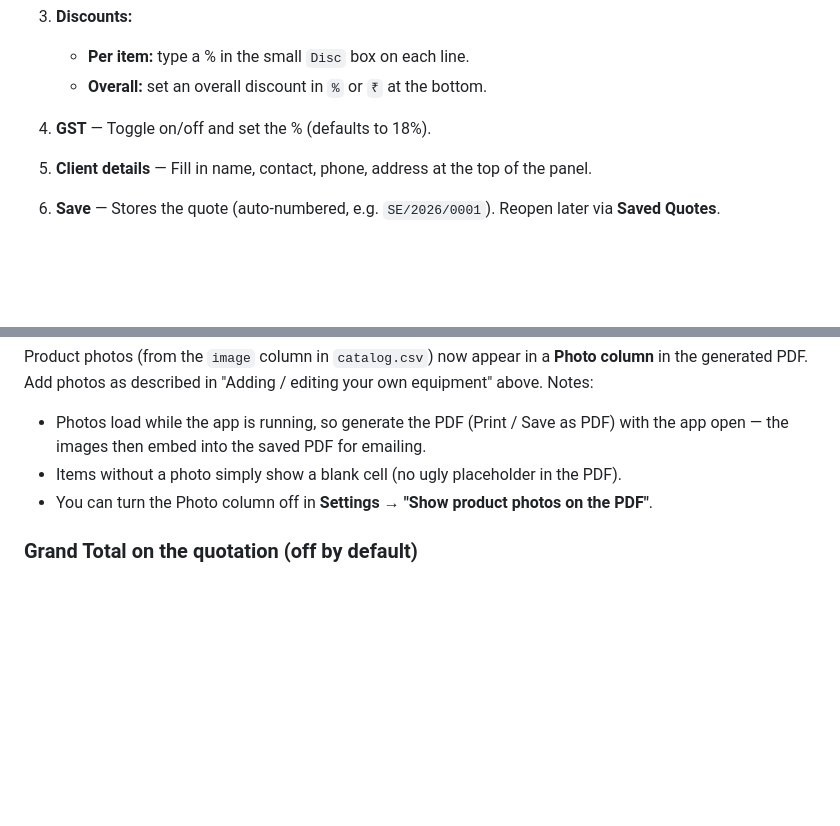
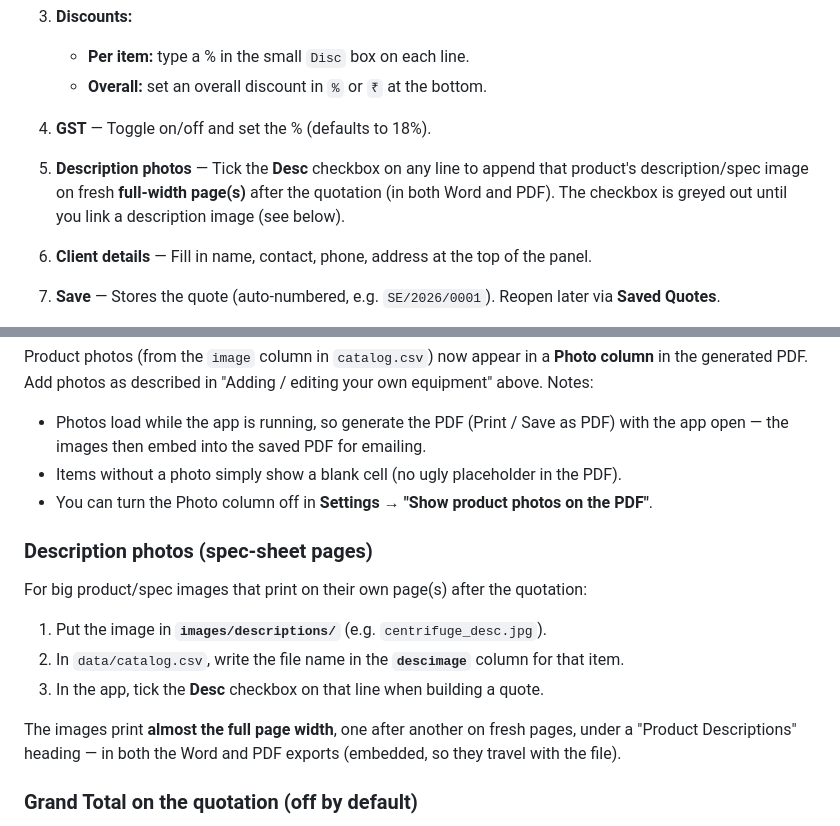
Before and after one commit to Hkshah12/Shubh-Quotation-App, a Markdown page: README.md, 2 parts joined by grey strips. Rendered like a GitHub page; blank space fills up the shorter version.

Commit message:
Docs: document description-photo pages and images/descriptions folder
Co-Authored-By: Claude Opus 4.8 <noreply@anthropic.com>

```diff
--- a/README.md
+++ b/README.md
@@ -29,7 +29,10 @@ Requires **Node.js** to be installed (it already is on this machine: v24).
    - **Per item:** type a % in the small `Disc` box on each line.
    - **Overall:** set an overall discount in `%` or `₹` at the bottom.
 4. **GST** — Toggle on/off and set the % (defaults to 18%).
-5. **Client details** — Fill in name, contact, phone, address at the top of the panel.
+5. **Description photos** — Tick the **Desc** checkbox on any line to append that product's
+   description/spec image on fresh **full-width page(s)** after the quotation (in both Word
+   and PDF). The checkbox is greyed out until you link a description image (see below).
+6. **Client details** — Fill in name, contact, phone, address at the top of the panel.
 6. **Save** — Stores the quote (auto-numbered, e.g. `SE/2026/0001`). Reopen later via **Saved Quotes**.
 7. **Word** *(recommended for editing)* — Saves the quotation as an **editable Microsoft
    Word document** (`.doc`) inside the client's folder and downloads it. Open it in Word to
@@ -125,6 +128,16 @@ above. Notes:
 - Items without a photo simply show a blank cell (no ugly placeholder in the PDF).
 - You can turn the Photo column off in **Settings → "Show product photos on the PDF"**.
 
+### Description photos (spec-sheet pages)
+For big product/spec images that print on their own page(s) after the quotation:
+1. Put the image in **`images/descriptions/`** (e.g. `centrifuge_desc.jpg`).
+2. In `data/catalog.csv`, write the file name in the **`descimage`** column for that item.
+3. In the app, tick the **Desc** checkbox on that line when building a quote.
+
+The images print **almost the full page width**, one after another on fresh pages, under a
+"Product Descriptions" heading — in both the Word and PDF exports (embedded, so they travel
+with the file).
+
 ### Grand Total on the quotation (off by default)
 Because quotations are often negotiated, the **Grand Total is hidden on the client PDF** by
 default — it shows Subtotal, discounts, Taxable value and GST, but no committed final figure.
```
